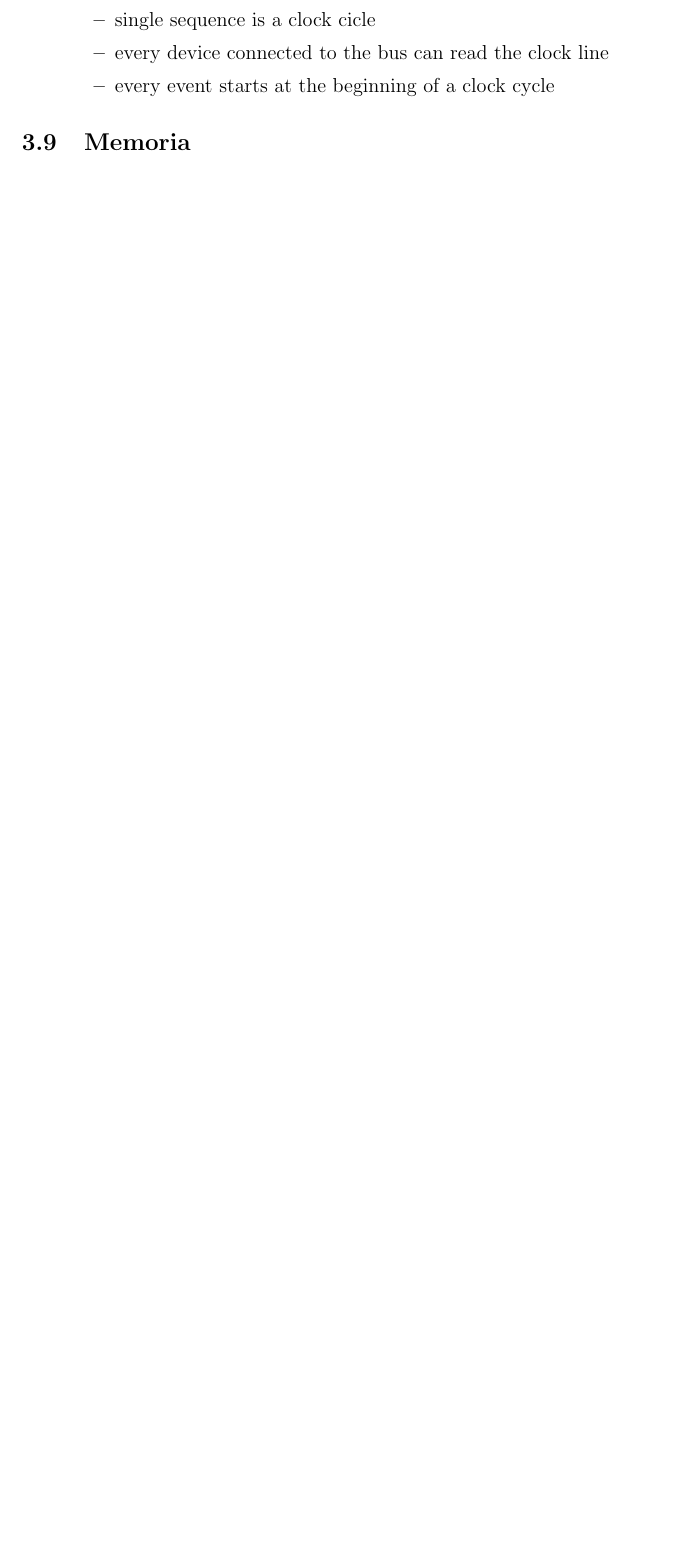
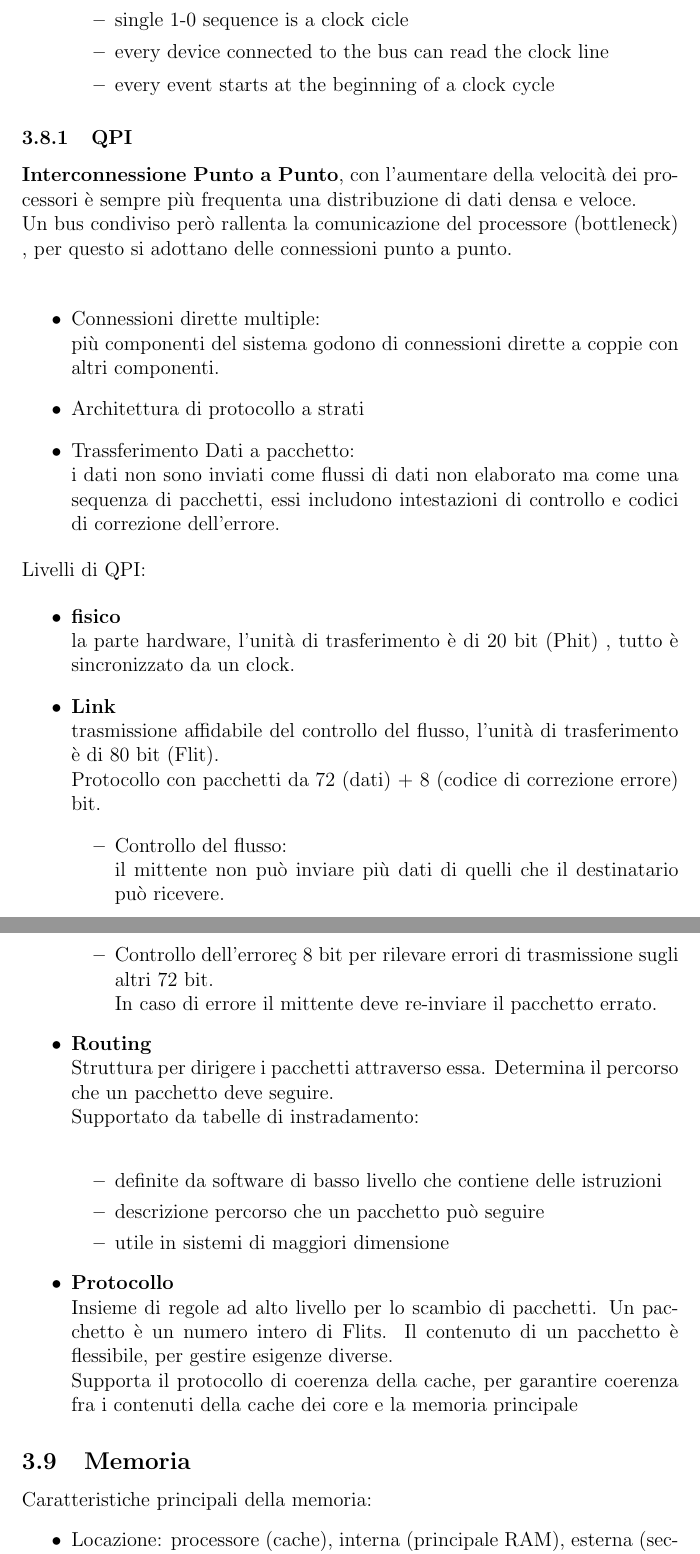
Before and after one commit to 4sito/appunti, a LaTeX document (arch/arch.tex): part of page 13 of 16 before the commit and two parts of pages 14 and 15 of 20 after it, the two joined at a grey line, cut so that both start at the same text, the shorter picture padded with empty space. The pictures show the PDF file arch/arch.pdf that the author committed with the source.

Commit message:
this commit won't change the world

```diff
--- a/arch/arch.tex
+++ b/arch/arch.tex
@@ -483,8 +495,12 @@ se un module vuole ricevere dati da un altro:
 	\item attendere invio dati
 \end{itemize}
 
+
 \subsubsection{Bus singoli e multipli}
 \begin{itemize}
 	\item singolo bus = ritardo e congestione
 	\item vari bus = risoluzione problema
 \end{itemize}
+Esempio di Bus multiplo:
+
+\begin{itemize}
@@ -495,5 +524,3 @@ se un module vuole ricevere dati da un altro:
 	\item Sincrona
 	\begin{itemize}
 		\item clock determined events
-		\item single clock line
-		\item single sequence is a clock cicle
@@ -502,4 +532,66 @@ se un module vuole ricevere dati da un altro:
 	\end{itemize}
 \end{itemize}
 
+\subsubsection{QPI}
+\bt{Interconnessione Punto a Punto}, con l'aumentare della velocità dei
+processori è sempre più frequenta una distribuzione di dati densa e veloce.\\
+Un bus condiviso però rallenta la comunicazione del processore (bottleneck)
+, per questo si adottano delle connessioni punto a punto.\\
+
+\begin{itemize}
+	\item Connessioni dirette multiple:\\
+		più componenti del sistema godono di connessioni dirette a
+		coppie con altri componenti.
+	\item Architettura di protocollo a strati
+	\item Trassferimento Dati a pacchetto:\\
+		i dati non sono inviati come flussi di dati non elaborato
+		ma come una sequenza di pacchetti, essi includono intestazioni
+		di controllo e codici di correzione dell'errore.
+\end{itemize}
+Livelli di QPI:
+
+\begin{itemize}
+	\item \bt{fisico}\\
+		la parte hardware, l'unità di trasferimento è di 20 bit (Phit)
+		, tutto è sincronizzato da un clock.
+	\item \bt{Link}\\
+		trasmissione affidabile del controllo del flusso,
+		l'unità di trasferimento è di 80 bit (Flit).\\
+		Protocollo con pacchetti da 72 (dati) + 8 (codice
+		di correzione errore) bit.
+		\begin{itemize}
+			\item Controllo del flusso:\\
+				il mittente non può inviare più dati di quelli
+				che il destinatario può ricevere.
+			\item Controllo dell'erroreç
+				8 bit per rilevare errori di trasmissione
+				sugli altri 72 bit.\\
+				In caso di errore il mittente deve re-inviare
+				il pacchetto errato.
+		\end{itemize}
+	\item \bt{Routing}\\
+		Struttura per dirigere i pacchetti attraverso essa. Determina il
+		percorso che un pacchetto deve seguire.\\
+		Supportato da tabelle di instradamento:\\
+		\begin{itemize}
+			\item definite da software di basso livello che
+				contiene delle istruzioni
+			\item descrizione percorso che un pacchetto può seguire
+			\item utile in sistemi di maggiori dimensione
+		\end{itemize}
+	\item \bt{Protocollo}\\
+		Insieme di regole ad alto livello per lo scambio di pacchetti.
+		Un pacchetto è un numero intero di Flits. Il contenuto di
+		un pacchetto è flessibile, per gestire esigenze diverse.\\
+		Supporta il protocollo di coerenza della cache, per garantire
+		coerenza fra i contenuti della cache dei core e la memoria
+		principale
+\end{itemize}
+
+
 \subsection{Memoria}
+Caratteristiche principali della memoria:
+
+\begin{itemize}
+	\item Locazione: processore (cache), interna
+		(principale RAM), esterna (secondaria)
@@ -505,0 +603 @@ se un module vuole ricevere dati da un altro:
+		\begin{itemize}
```
Also changed, not shown: arch/arch.pdf, arch/arch.tex (101 more changed lines).
